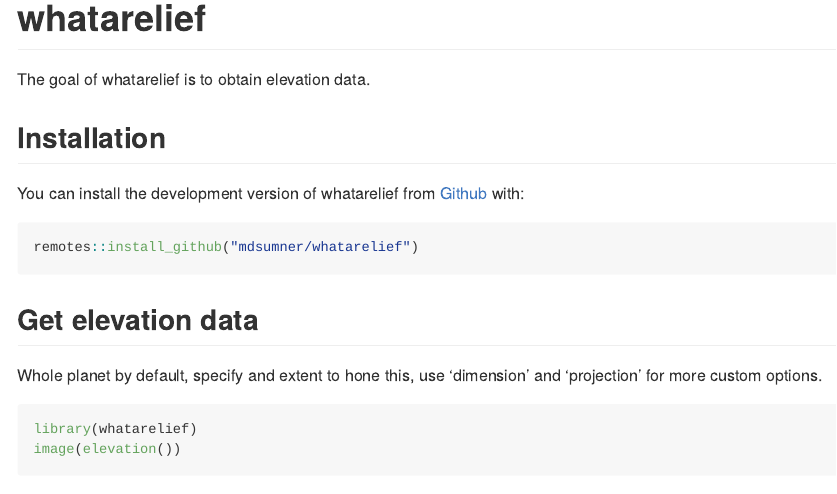
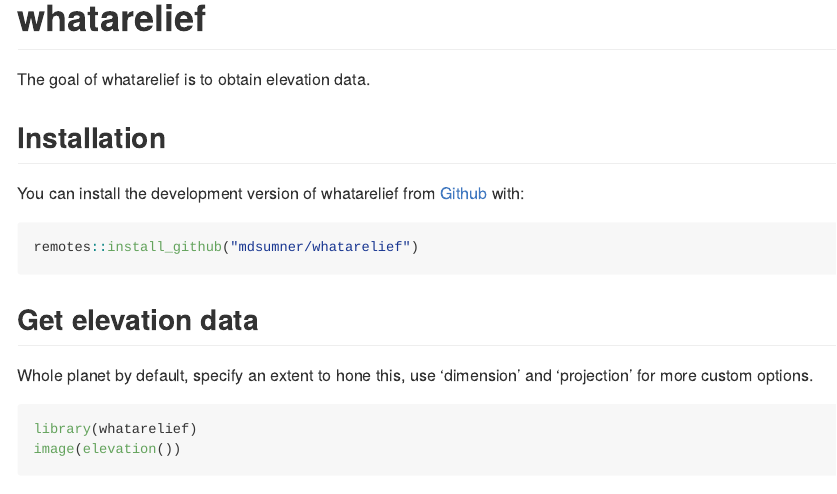
Before and after one commit to hypertidy/whatarelief, an R Markdown document (README.Rmd): the page in a window 1100 px wide, from its top. Rendered offline with R 4.5, knitr and Pandoc, with nearby package versions; some code elsewhere in the file could not run offline; long lines of code are wrapped; badge pictures from the web are left out.

Commit message:
Update README.Rmd

````diff
--- a/README.Rmd
+++ b/README.Rmd
@@ -33,7 +33,7 @@
 
 ## Get elevation data
 
-Whole planet by default, specify and extent to hone this, use 'dimension' and 'projection' for more custom options.
+Whole planet by default, specify an extent to hone this, use 'dimension' and 'projection' for more custom options.
 
 ```{r elevation}
 library(whatarelief)
````
